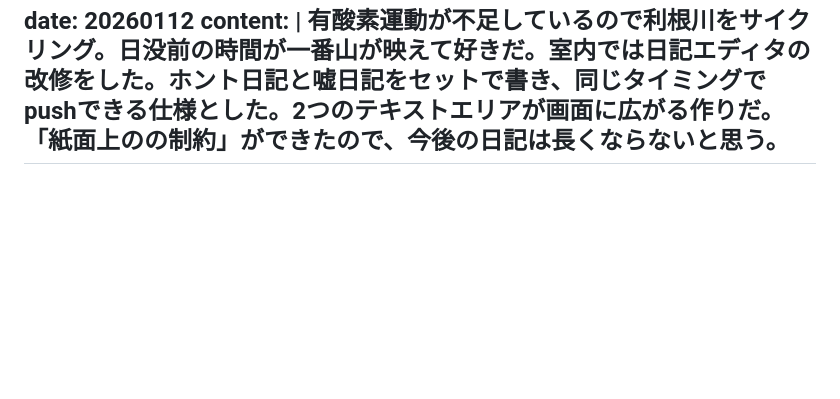
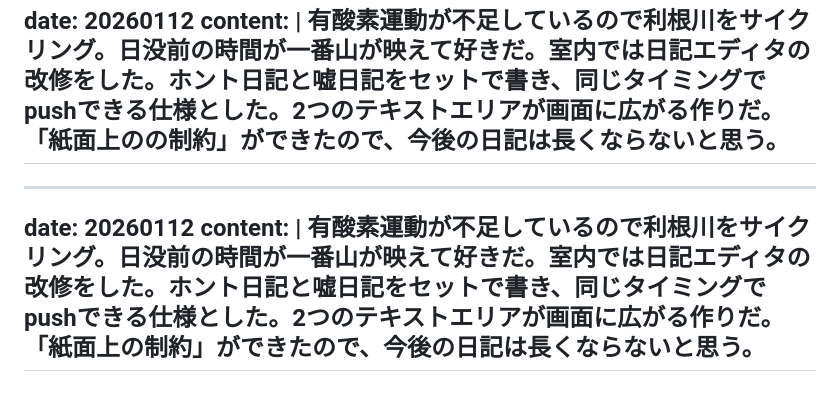
Before and after one commit to gojiroma/diary, a Markdown page: entry.md, the part around the change. GitHub-like rendering; blank space fills up the shorter version.

Commit message:
Add entry for 20260112

```diff
--- a/entry.md
+++ b/entry.md
@@ -277,3 +277,8 @@ date: 20260112
 content: |
   有酸素運動が不足しているので利根川をサイクリング。日没前の時間が一番山が映えて好きだ。室内では日記エディタの改修をした。ホント日記と嘘日記をセットで書き、同じタイミングでpushできる仕様とした。2つのテキストエリアが画面に広がる作りだ。「紙面上のの制約」ができたので、今後の日記は長くならないと思う。
 ---
+---
+date: 20260112
+content: |
+  有酸素運動が不足しているので利根川をサイクリング。日没前の時間が一番山が映えて好きだ。室内では日記エディタの改修をした。ホント日記と嘘日記をセットで書き、同じタイミングでpushできる仕様とした。2つのテキストエリアが画面に広がる作りだ。「紙面上の制約」ができたので、今後の日記は長くならないと思う。
+---
```
